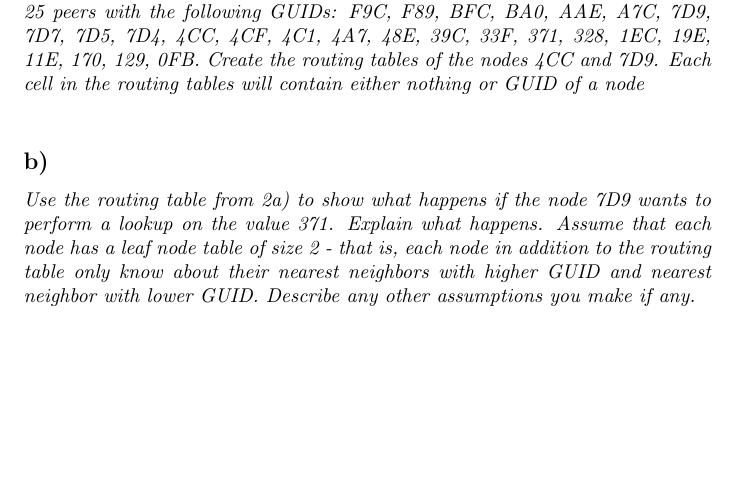
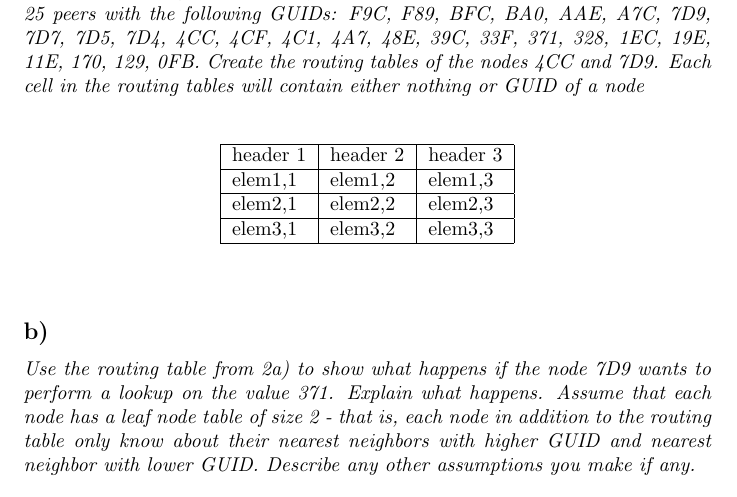
Before and after one commit to sigvef/tdt4190, a LaTeX problem sheet (T2/assignment.tex): part of page 2 of 2, cut so that both start at the same text, the shorter picture padded with empty space. Compiled offline with pdfLaTeX.

Commit message:
Add table skeleton

```diff
--- a/T2/assignment.tex
+++ b/T2/assignment.tex
@@ -44,6 +44,22 @@ Since key-based lookup provides no advantage in this case, searches might as wel
 
  \question{Takes as a starting point a Pastry Network with 12-bit GUID. Suppose there are 25 peers with the following GUIDs: F9C, F89, BFC, BA0, AAE, A7C, 7D9, 7D7, 7D5, 7D4, 4CC, 4CF, 4C1, 4A7, 48E, 39C, 33F, 371, 328, 1EC, 19E, 11E, 170, 129, 0FB. Create the routing tables of the nodes 4CC and 7D9. Each cell in the routing tables will contain either nothing or GUID of a node}
 
+ \begin{table}[ht!]
+    \begin{center}
+    \begin{tabular}{| l | l | l |}
+    \hline
+    header 1        & header 2      & header 3 \\
+    \hline
+    elem1,1         & elem1,2       & elem1,3 \\
+    \hline
+    elem2,1         & elem2,2       & elem2,3 \\
+    \hline
+    elem3,1         & elem3,2       & elem3,3 \\
+    \hline
+    \end{tabular}
+    \end{center}
+\end{table}
+
  \question{Use the routing table from 2a) to show what happens if the node 7D9 wants to perform a lookup on the value 371. Explain what happens. Assume that each node has a leaf node table of size 2 - that is, each node in addition to the routing table only know about their nearest neighbors with higher GUID and nearest neighbor with lower GUID. Describe any other assumptions you make if any.}
 
  \question{A node with GUID 0FC contacts node 7D9 with a desire to join the Pastry network. What happens?}
```
